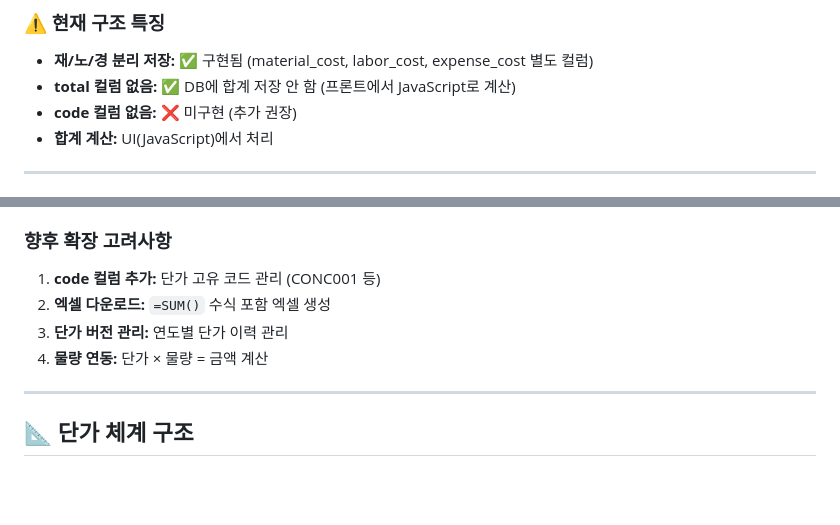
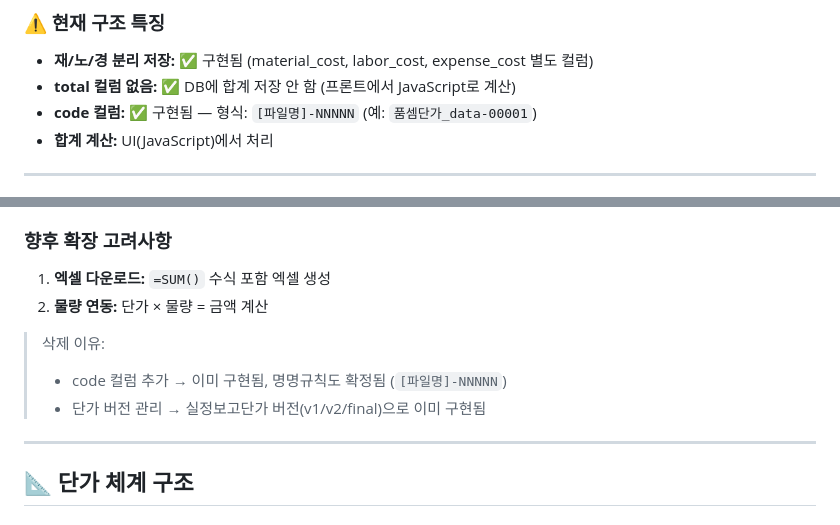
Before and after one commit to DnielPark/civil-cost-manager, a Markdown page: README.md, 2 parts joined by grey strips. GitHub-like rendering; blank space fills up the shorter version.

Commit message:
README.md 구버전 내용 정리: code 컬럼 구현 완료 반영, 향후 확장 고려사항 업데이트

```diff
--- a/README.md
+++ b/README.md
@@ -104,7 +104,7 @@ created_at TIMESTAMP DEFAULT CURRENT_TIMESTAMP
 
 - **재/노/경 분리 저장:** ✅ 구현됨 (material_cost, labor_cost, expense_cost 별도 컬럼)
 - **total 컬럼 없음:** ✅ DB에 합계 저장 안 함 (프론트에서 JavaScript로 계산)
-- **code 컬럼 없음:** ❌ 미구현 (추가 권장)
+- **code 컬럼:** ✅ 구현됨 — 형식: `[파일명]-NNNNN` (예: `품셈단가_data-00001`)
 - **합계 계산:** UI(JavaScript)에서 처리
 
 ---
@@ -199,10 +199,12 @@ http://localhost:8080
 
 ### 향후 확장 고려사항
 
-1. **code 컬럼 추가:** 단가 고유 코드 관리 (CONC001 등)
-2. **엑셀 다운로드:** `=SUM()` 수식 포함 엑셀 생성
-3. **단가 버전 관리:** 연도별 단가 이력 관리
-4. **물량 연동:** 단가 × 물량 = 금액 계산
+1. **엑셀 다운로드:** `=SUM()` 수식 포함 엑셀 생성
+2. **물량 연동:** 단가 × 물량 = 금액 계산
+
+> 삭제 이유:
+> - code 컬럼 추가 → 이미 구현됨, 명명규칙도 확정됨 (`[파일명]-NNNNN`)
+> - 단가 버전 관리 → 실정보고단가 버전(v1/v2/final)으로 이미 구현됨
 
 ---
 
```
Also changed, not shown: other parts of README.md (+2 -2 lines).
